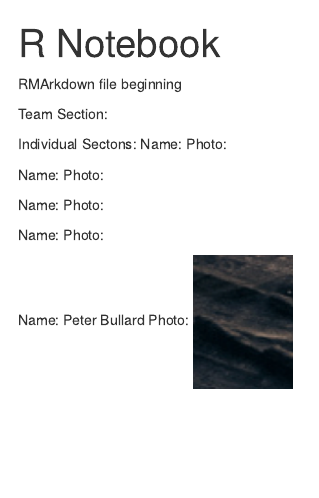
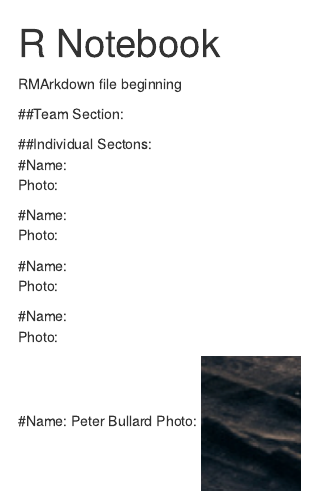
Before and after one commit to Habuliu/STAT2600_R-Kelly, an R Markdown document (testingmarkdown.Rmd): the page in a window 1100 px wide, from its top. Rendered offline with R 4.5, knitr and Pandoc, with nearby package versions; the code chunks are not run, so their results and figures are left out.

Commit message:
A bit more formatting

````diff
--- a/testingmarkdown.Rmd
+++ b/testingmarkdown.Rmd
@@ -8,24 +8,24 @@ RMArkdown file beginning
 ```{r}
 
 ```
-Team Section:
+##Team Section:
 
-Individual Sectons:
-Name:
+##Individual Sectons:
+#Name:
 Photo:
 
 
-Name:
+#Name:
 Photo:
 
 
-Name:
+#Name:
 Photo:
 
 
-Name:
+#Name:
 Photo:
 
 
-Name: Peter Bullard
+#Name: Peter Bullard
 Photo: ![this is a test ](Images/testPhoto.png)
````
